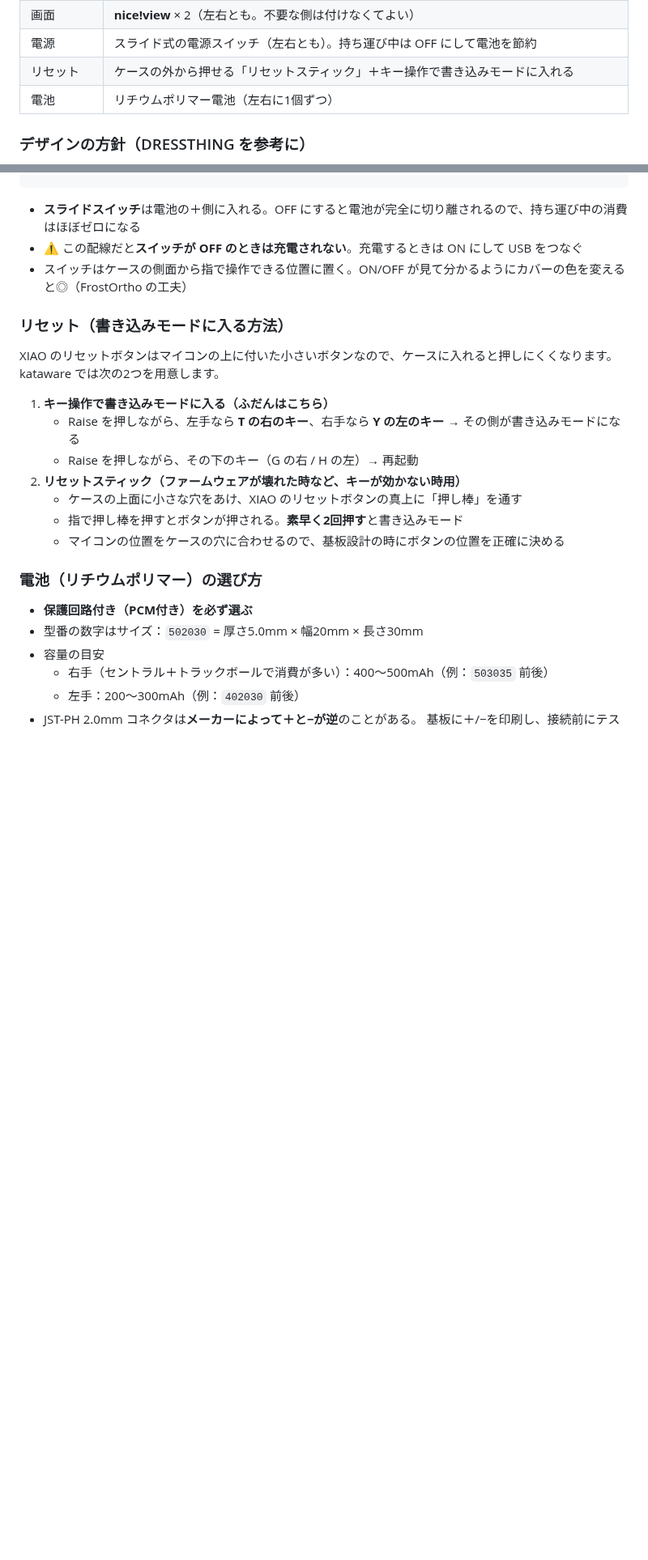
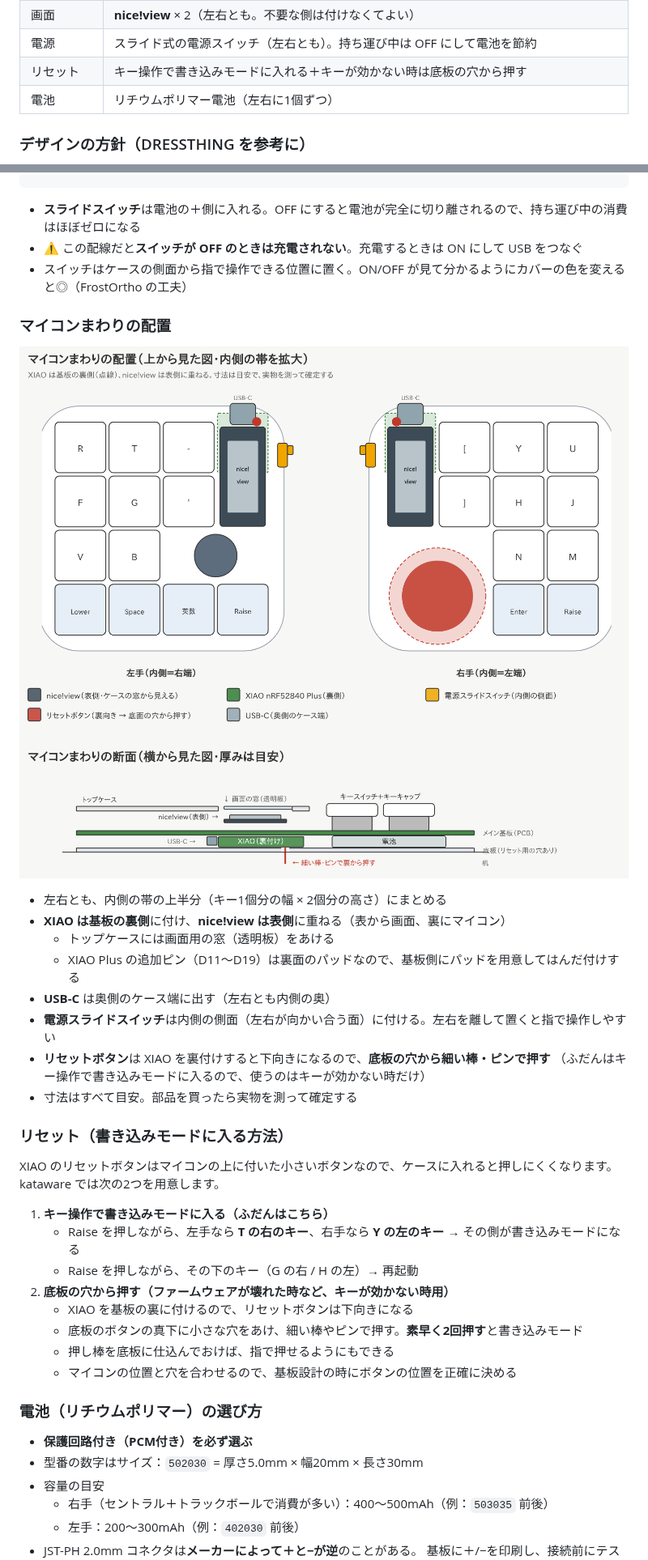
Before and after one commit to kyonccc/zisaku, a Markdown page: README.md, 2 parts joined by grey strips. Shown at 81% size. Drawn GitHub-style; pictures changed too: docs/images/controller-section.png (added), docs/images/controller-top.png (added); blank space fills up the shorter version.

```diff
--- a/README.md
+++ b/README.md
@@ -44,7 +44,7 @@
 | マイコン | **Seeed Studio XIAO nRF52840 Plus** × 2（**技適取得済み**） |
 | 画面 | **nice!view** × 2（左右とも。不要な側は付けなくてよい） |
 | 電源 | スライド式の電源スイッチ（左右とも）。持ち運び中は OFF にして電池を節約 |
-| リセット | ケースの外から押せる「リセットスティック」＋キー操作で書き込みモードに入れる |
+| リセット | キー操作で書き込みモードに入れる＋キーが効かない時は底板の穴から押す |
 | 電池 | リチウムポリマー電池（左右に1個ずつ） |
 
 ### デザインの方針（DRESSTHING を参考に）
@@ -196,6 +196,21 @@
 - ⚠️ この配線だと**スイッチが OFF のときは充電されない**。充電するときは ON にして USB をつなぐ
 - スイッチはケースの側面から指で操作できる位置に置く。ON/OFF が見て分かるようにカバーの色を変えると◎（FrostOrtho の工夫）
 
+### マイコンまわりの配置
+
+![マイコンまわり（上から）](docs/images/controller-top.png)
+![マイコンまわり（断面）](docs/images/controller-section.png)
+
+- 左右とも、内側の帯の上半分（キー1個分の幅 × 2個分の高さ）にまとめる
+- **XIAO は基板の裏側**に付け、**nice!view は表側**に重ねる（表から画面、裏にマイコン）
+  - トップケースには画面用の窓（透明板）をあける
+  - XIAO Plus の追加ピン（D11〜D19）は裏面のパッドなので、基板側にパッドを用意してはんだ付けする
+- **USB-C** は奥側のケース端に出す（左右とも内側の奥）
+- **電源スライドスイッチ**は内側の側面（左右が向かい合う面）に付ける。左右を離して置くと指で操作しやすい
+- **リセットボタン**は XIAO を裏付けすると下向きになるので、**底板の穴から細い棒・ピンで押す**
+  （ふだんはキー操作で書き込みモードに入るので、使うのはキーが効かない時だけ）
+- 寸法はすべて目安。部品を買ったら実物を測って確定する
+
 ### リセット（書き込みモードに入る方法）
 
 XIAO のリセットボタンはマイコンの上に付いた小さいボタンなので、ケースに入れると押しにくくなります。
@@ -204,10 +219,11 @@ kataware では次の2つを用意します。
 1. **キー操作で書き込みモードに入る（ふだんはこちら）**
    - Raise を押しながら、左手なら **T の右のキー**、右手なら **Y の左のキー** → その側が書き込みモードになる
    - Raise を押しながら、その下のキー（G の右 / H の左）→ 再起動
-2. **リセットスティック（ファームウェアが壊れた時など、キーが効かない時用）**
-   - ケースの上面に小さな穴をあけ、XIAO のリセットボタンの真上に「押し棒」を通す
-   - 指で押し棒を押すとボタンが押される。**素早く2回押す**と書き込みモード
-   - マイコンの位置をケースの穴に合わせるので、基板設計の時にボタンの位置を正確に決める
+2. **底板の穴から押す（ファームウェアが壊れた時など、キーが効かない時用）**
+   - XIAO を基板の裏に付けるので、リセットボタンは下向きになる
+   - 底板のボタンの真下に小さな穴をあけ、細い棒やピンで押す。**素早く2回押す**と書き込みモード
+   - 押し棒を底板に仕込んでおけば、指で押せるようにもできる
+   - マイコンの位置と穴を合わせるので、基板設計の時にボタンの位置を正確に決める
 
 ### 電池（リチウムポリマー）の選び方
 
```
Also changed, not shown: other parts of README.md (+2 -2 lines), 3 other files.
